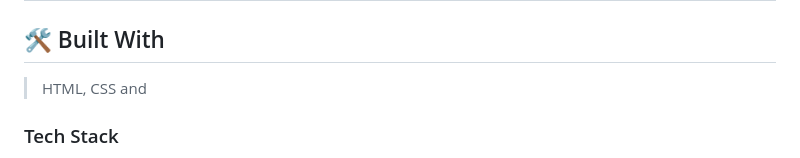
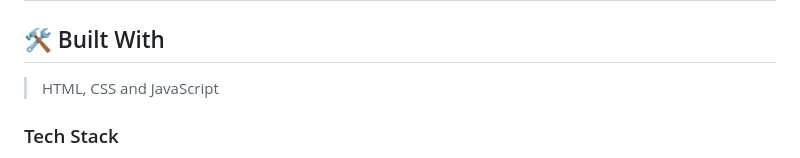
Before and after one commit to MarwanDev/marwan-portfolio-mobile, a Markdown page: README.md, the part around the change. Drawn GitHub-style.

```diff
--- a/README.md
+++ b/README.md
@@ -32,7 +32,7 @@
 
 ## 🛠 Built With <a name="built-with"></a>
 > HTML,
-> CSS and
+> CSS and JavaScript
 ### Tech Stack <a name="tech-stack"></a>
 
 <details>
```
